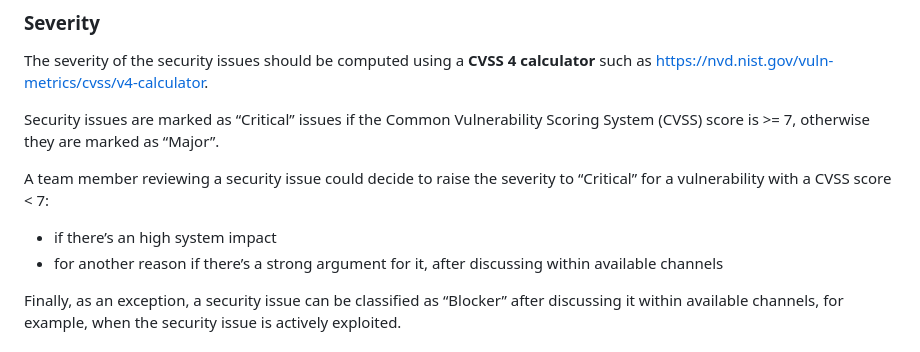
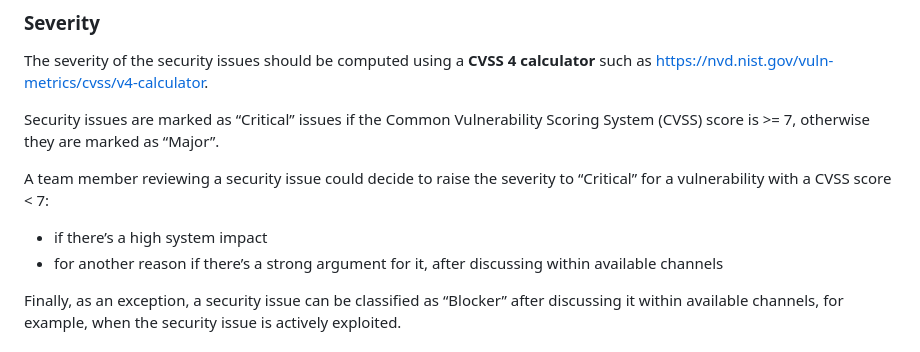
Before and after one commit to cryptpad/website, a Markdown page: security.md, the part around the change. GitHub-like rendering.

Commit message:
fix(security): typo

```diff
--- a/security.md
+++ b/security.md
@@ -183,7 +183,7 @@ Scoring System (CVSS) score is \>= 7, otherwise they are marked as “Major”.
 A team member reviewing a security issue could decide to raise the
 severity to “Critical” for a vulnerability with a CVSS score \< 7:
 
--   if there’s an high system impact
+-   if there’s a high system impact
 -   for another reason if there’s a strong argument for it, after
     discussing within available channels
 
```
